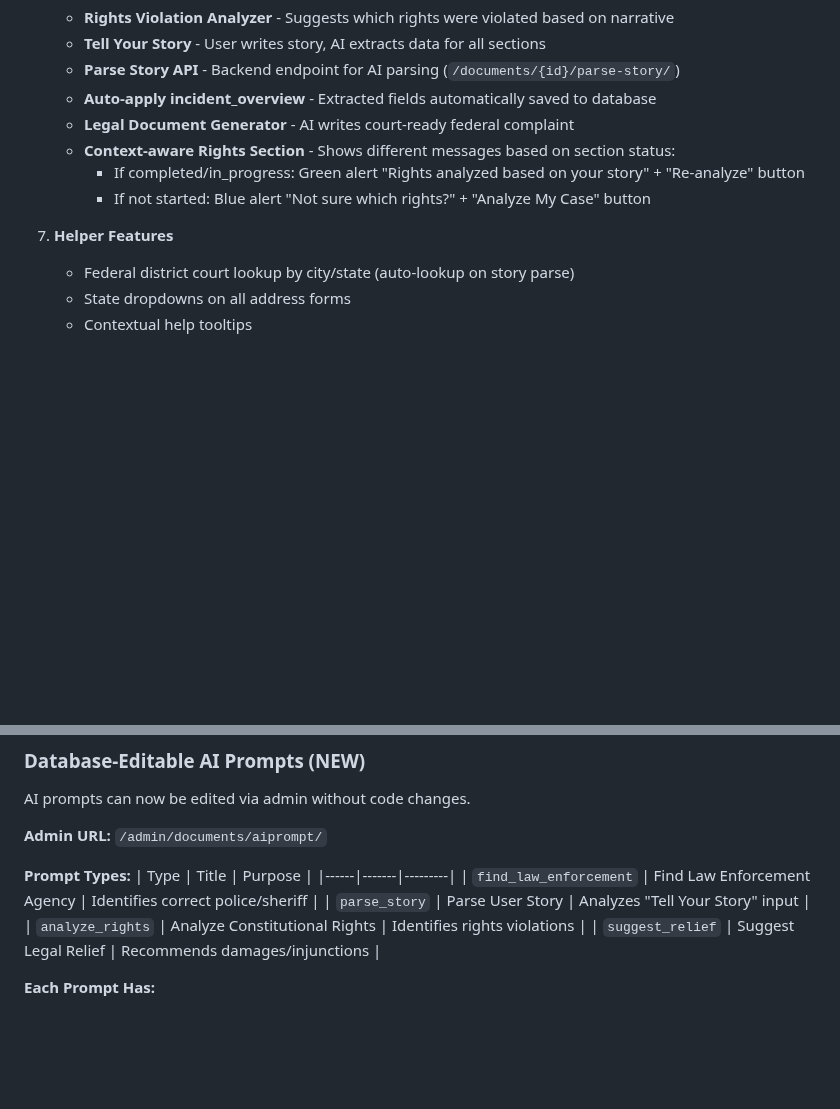
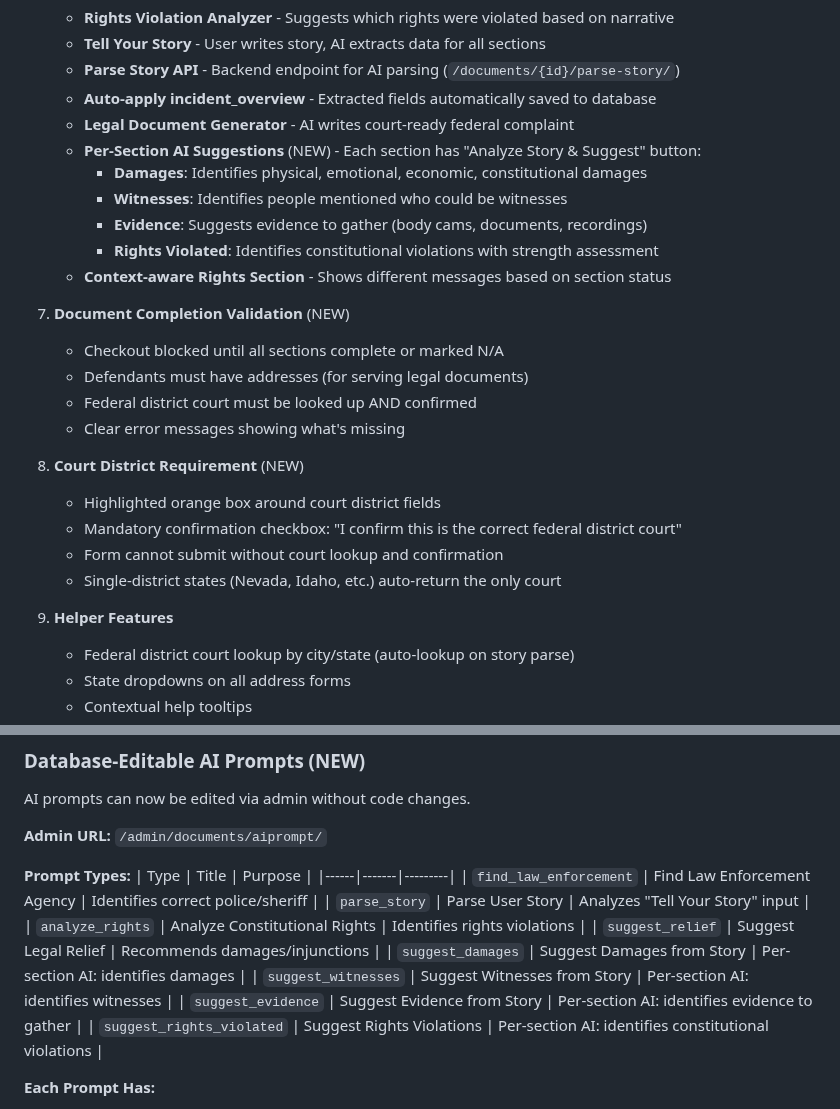
Before and after one commit to LaylaAddi/1983-law, a Markdown page: HANDOFF.md, 2 parts joined by grey strips. Rendered like a GitHub page; blank space fills up the shorter version.

Commit message:
Update HANDOFF.md with recent session changes

```diff
--- a/HANDOFF.md
+++ b/HANDOFF.md
@@ -63,11 +63,26 @@ The app is functional with the following features complete:
    - **Parse Story API** - Backend endpoint for AI parsing (`/documents/{id}/parse-story/`)
    - **Auto-apply incident_overview** - Extracted fields automatically saved to database
    - **Legal Document Generator** - AI writes court-ready federal complaint
-   - **Context-aware Rights Section** - Shows different messages based on section status:
-     - If completed/in_progress: Green alert "Rights analyzed based on your story" + "Re-analyze" button
-     - If not started: Blue alert "Not sure which rights?" + "Analyze My Case" button
+   - **Per-Section AI Suggestions** (NEW) - Each section has "Analyze Story & Suggest" button:
+     - **Damages**: Identifies physical, emotional, economic, constitutional damages
+     - **Witnesses**: Identifies people mentioned who could be witnesses
+     - **Evidence**: Suggests evidence to gather (body cams, documents, recordings)
+     - **Rights Violated**: Identifies constitutional violations with strength assessment
+   - **Context-aware Rights Section** - Shows different messages based on section status
 
-7. **Helper Features**
+7. **Document Completion Validation** (NEW)
+   - Checkout blocked until all sections complete or marked N/A
+   - Defendants must have addresses (for serving legal documents)
+   - Federal district court must be looked up AND confirmed
+   - Clear error messages showing what's missing
+
+8. **Court District Requirement** (NEW)
+   - Highlighted orange box around court district fields
+   - Mandatory confirmation checkbox: "I confirm this is the correct federal district court"
+   - Form cannot submit without court lookup and confirmation
+   - Single-district states (Nevada, Idaho, etc.) auto-return the only court
+
+9. **Helper Features**
    - Federal district court lookup by city/state (auto-lookup on story parse)
    - State dropdowns on all address forms
    - Contextual help tooltips
@@ -212,6 +227,10 @@ AI prompts can now be edited via admin without code changes.
 | `parse_story` | Parse User Story | Analyzes "Tell Your Story" input |
 | `analyze_rights` | Analyze Constitutional Rights | Identifies rights violations |
 | `suggest_relief` | Suggest Legal Relief | Recommends damages/injunctions |
+| `suggest_damages` | Suggest Damages from Story | Per-section AI: identifies damages |
+| `suggest_witnesses` | Suggest Witnesses from Story | Per-section AI: identifies witnesses |
+| `suggest_evidence` | Suggest Evidence from Story | Per-section AI: identifies evidence to gather |
+| `suggest_rights_violated` | Suggest Rights Violations | Per-section AI: identifies constitutional violations |
 
 **Each Prompt Has:**
 - **Title** - Human-readable name
```
